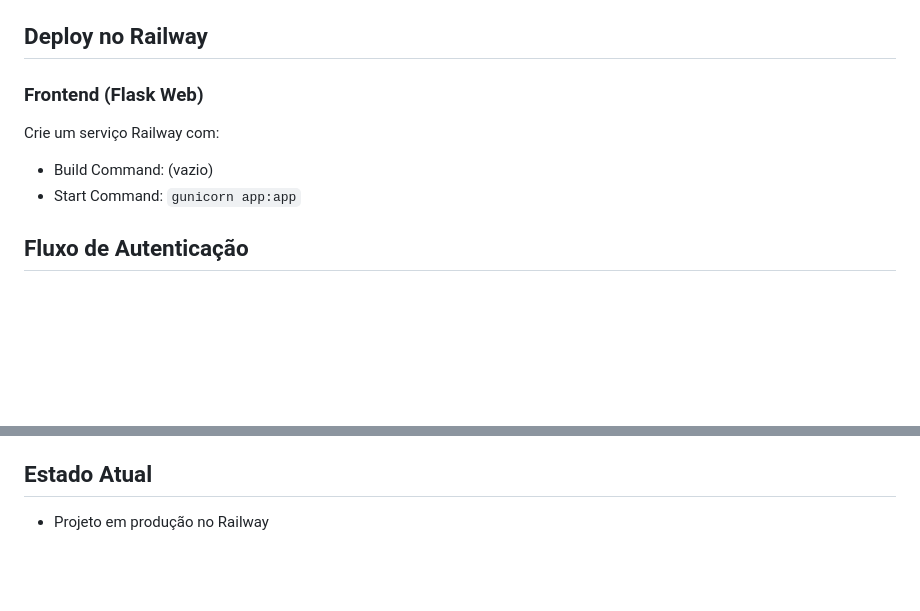
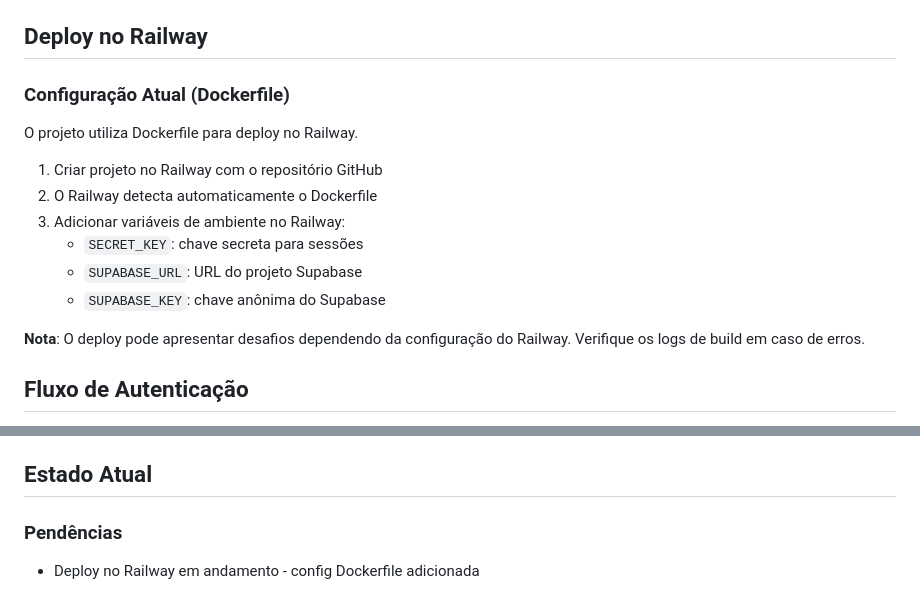
Before and after one commit to cavalcanteprofissional/lagbas-manager, a Markdown page: readme.md, 2 parts joined by grey strips. Drawn GitHub-style; blank space fills up the shorter version.

Commit message:
docs: atualizar documentação sobre deploy Railway

```diff
--- a/readme.md
+++ b/readme.md
@@ -197,11 +197,17 @@ CREATE TABLE amostra (
 
 ## Deploy no Railway
 
-### Frontend (Flask Web)
+### Configuração Atual (Dockerfile)
+O projeto utiliza Dockerfile para deploy no Railway.
 
-Crie um serviço Railway com:
-- Build Command: (vazio)
-- Start Command: `gunicorn app:app`
+1. Criar projeto no Railway com o repositório GitHub
+2. O Railway detecta automaticamente o Dockerfile
+3. Adicionar variáveis de ambiente no Railway:
+   - `SECRET_KEY`: chave secreta para sessões
+   - `SUPABASE_URL`: URL do projeto Supabase
+   - `SUPABASE_KEY`: chave anônima do Supabase
+
+**Nota**: O deploy pode apresentar desafios dependendo da configuração do Railway. Verifique os logs de build em caso de erros.
 
 ## Fluxo de Autenticação
 
@@ -242,4 +248,6 @@ Crie um serviço Railway com:
 ### Start Command: `gunicorn app:app`
 
 ## Estado Atual
-- Projeto em produção no Railway
+
+### Pendências
+- Deploy no Railway em andamento - config Dockerfile adicionada
```
Also changed, not shown: agents.md (+14 -3 lines).
